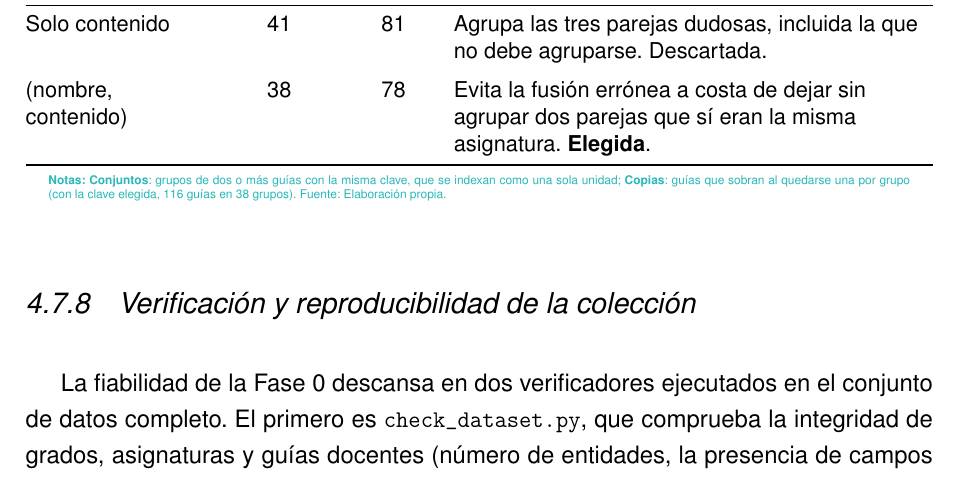
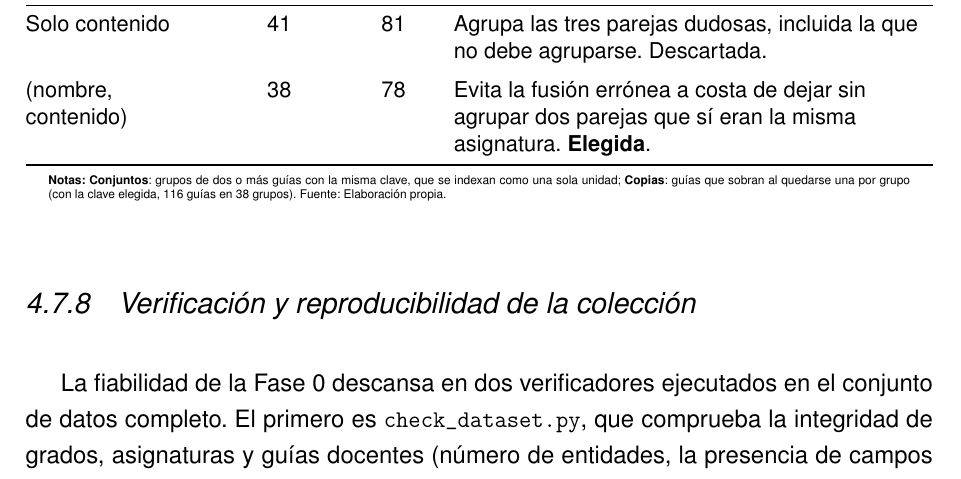
Before and after one commit to samubp10/tfg-recomendador-uja, a LaTeX document (memoria/main.tex, which reads memoria/tablas/TablaClavesDeduplicacion.tex): part of page 73 of 143, cut so that both start at the same text. Compiled offline with pdfLaTeX.

Commit message:
docs(IT-52): resolver las marcas de revisión de TablaClavesDeduplicacion
El autor ha resuelto las propuestas en turquesa de este fichero: cada una queda aceptada

o descartada y se retiran los tachados. La memoria se entrega sin marcas de revisión.

Un commit por fichero para que cada cambio se pueda revisar por separado.

```diff
--- a/memoria/tablas/TablaClavesDeduplicacion.tex
+++ b/memoria/tablas/TablaClavesDeduplicacion.tex
@@ -18,6 +18,6 @@
   \begin{minipage}{0.95\textwidth}
     \vspace{4pt}
     \tiny
-    \textcolor{borrador2}{\textbf{Notas:} \textbf{Conjuntos}: grupos de dos o más guías con la misma clave, que se indexan como una sola unidad; \textbf{Copias}: guías que sobran al quedarse una por grupo (con la clave elegida, 116 guías en 38 grupos). Fuente: Elaboración propia.}
+    \textbf{Notas:} \textbf{Conjuntos}: grupos de dos o más guías con la misma clave, que se indexan como una sola unidad; \textbf{Copias}: guías que sobran al quedarse una por grupo (con la clave elegida, 116 guías en 38 grupos). Fuente: Elaboración propia.
   \end{minipage}
 \end{table}
```
